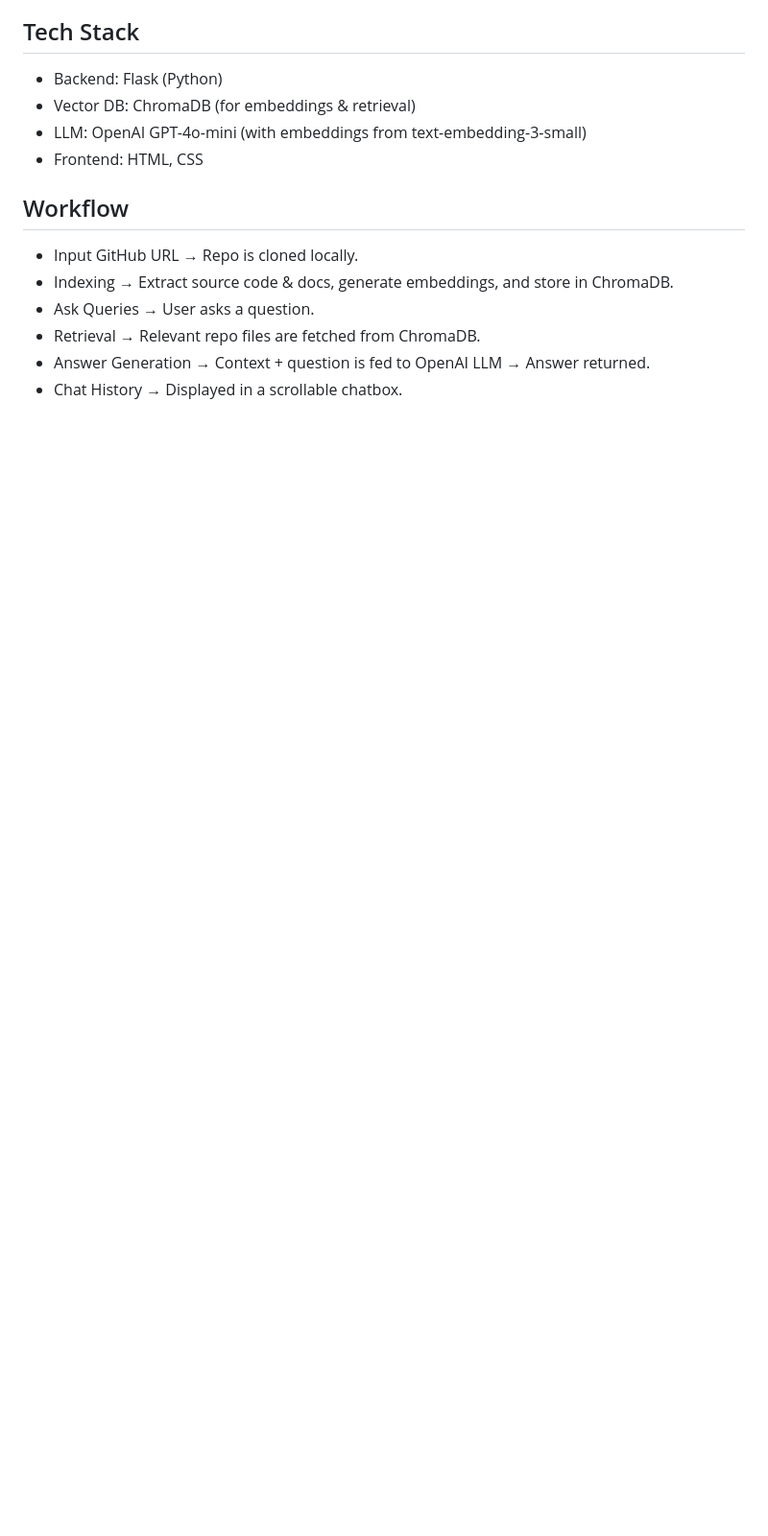
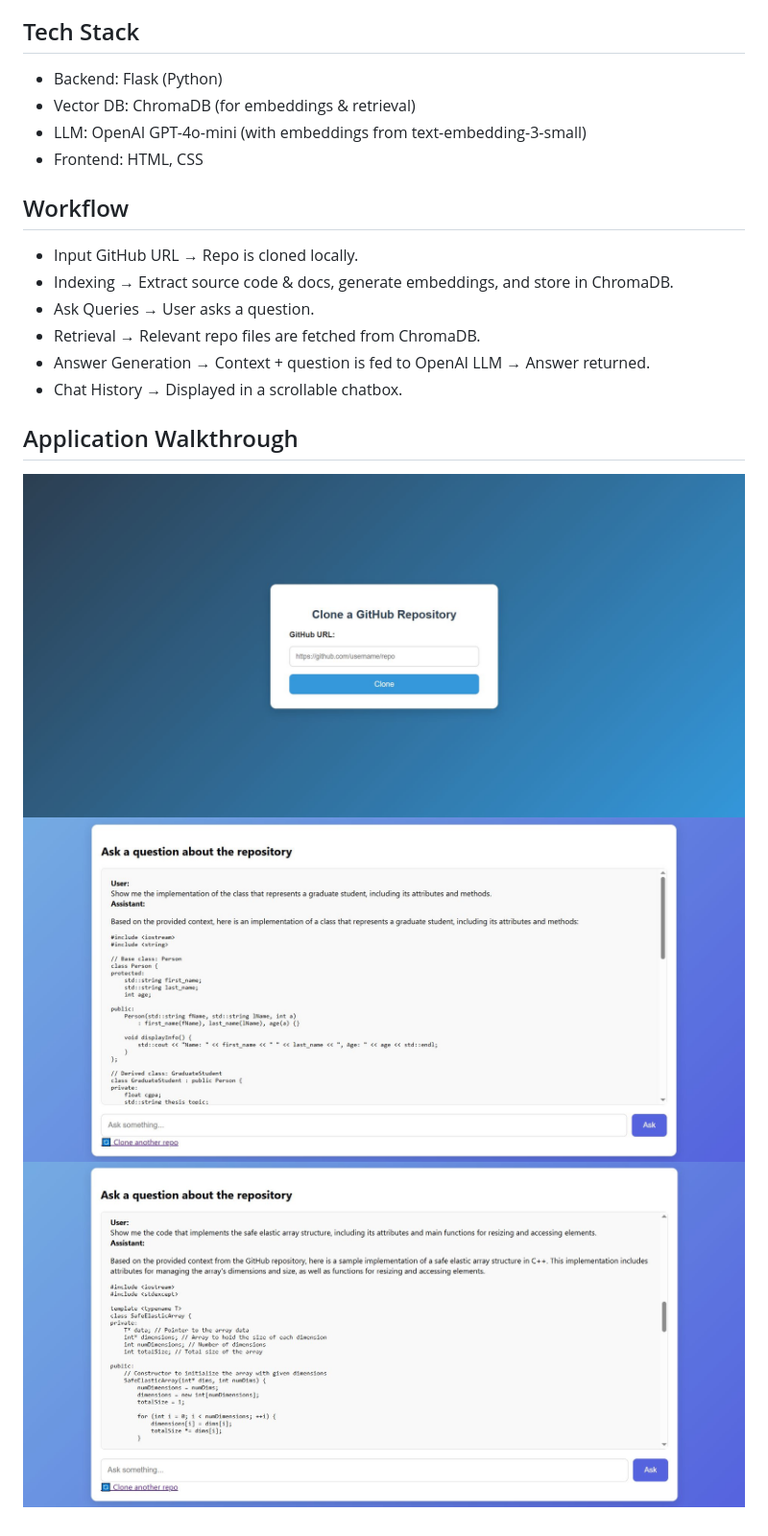
Before and after one commit to Arooba235/GitSleuth, a Markdown page: README.md, the part around the change. Shown: that part at 96% size. Drawn GitHub-style; pictures changed too: images/main2.JPG (added), images/main3.JPG (added); blank space fills up the shorter version.

```diff
--- a/README.md
+++ b/README.md
@@ -34,3 +34,8 @@ GitSleuth is a Flask-based web application that allows users to interactively ex
 - Retrieval → Relevant repo files are fetched from ChromaDB.
 - Answer Generation → Context + question is fed to OpenAI LLM → Answer returned.
 - Chat History → Displayed in a scrollable chatbox.
+
+## Application Walkthrough
+![Screen1](images/main3.JPG)
+![Screen2](images/main.JPG)
+![Screen3](images/main2.JPG)
```
